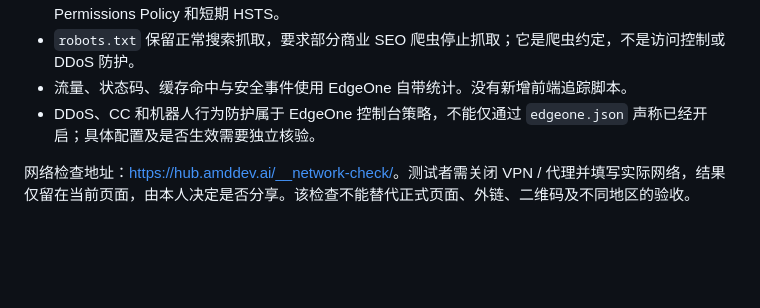
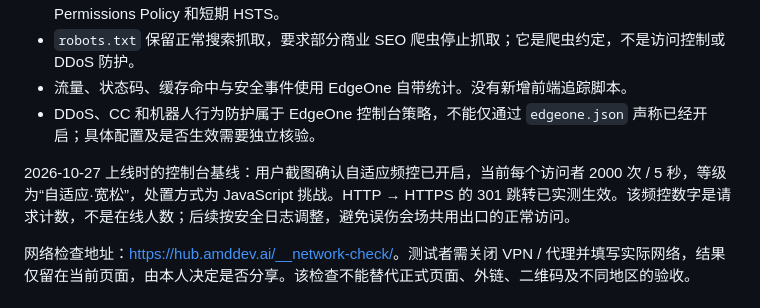
Before and after one commit to Jasdfgh/amddev-hub, a Markdown page: README.md, the part around the change. Drawn GitHub-style; blank space fills up the shorter version.

Commit message:
Document verified HTTPS and traffic protection baseline

```diff
--- a/README.md
+++ b/README.md
@@ -53,6 +53,8 @@ npx --yes --package=edgeone@1.6.46 edgeone makers deploy dist --name amddev-hub-
 - 流量、状态码、缓存命中与安全事件使用 EdgeOne 自带统计。没有新增前端追踪脚本。
 - DDoS、CC 和机器人行为防护属于 EdgeOne 控制台策略，不能仅通过 `edgeone.json` 声称已经开启；具体配置及是否生效需要独立核验。
 
+2026-10-27 上线时的控制台基线：用户截图确认自适应频控已开启，当前每个访问者 2000 次 / 5 秒，等级为“自适应·宽松”，处置方式为 JavaScript 挑战。HTTP → HTTPS 的 301 跳转已实测生效。该频控数字是请求计数，不是在线人数；后续按安全日志调整，避免误伤会场共用出口的正常访问。
+
 网络检查地址：<https://hub.amddev.ai/__network-check/>。测试者需关闭 VPN / 代理并填写实际网络，结果仅留在当前页面，由本人决定是否分享。该检查不能替代正式页面、外链、二维码及不同地区的验收。
 
 ## 来源与第三方材料
```
